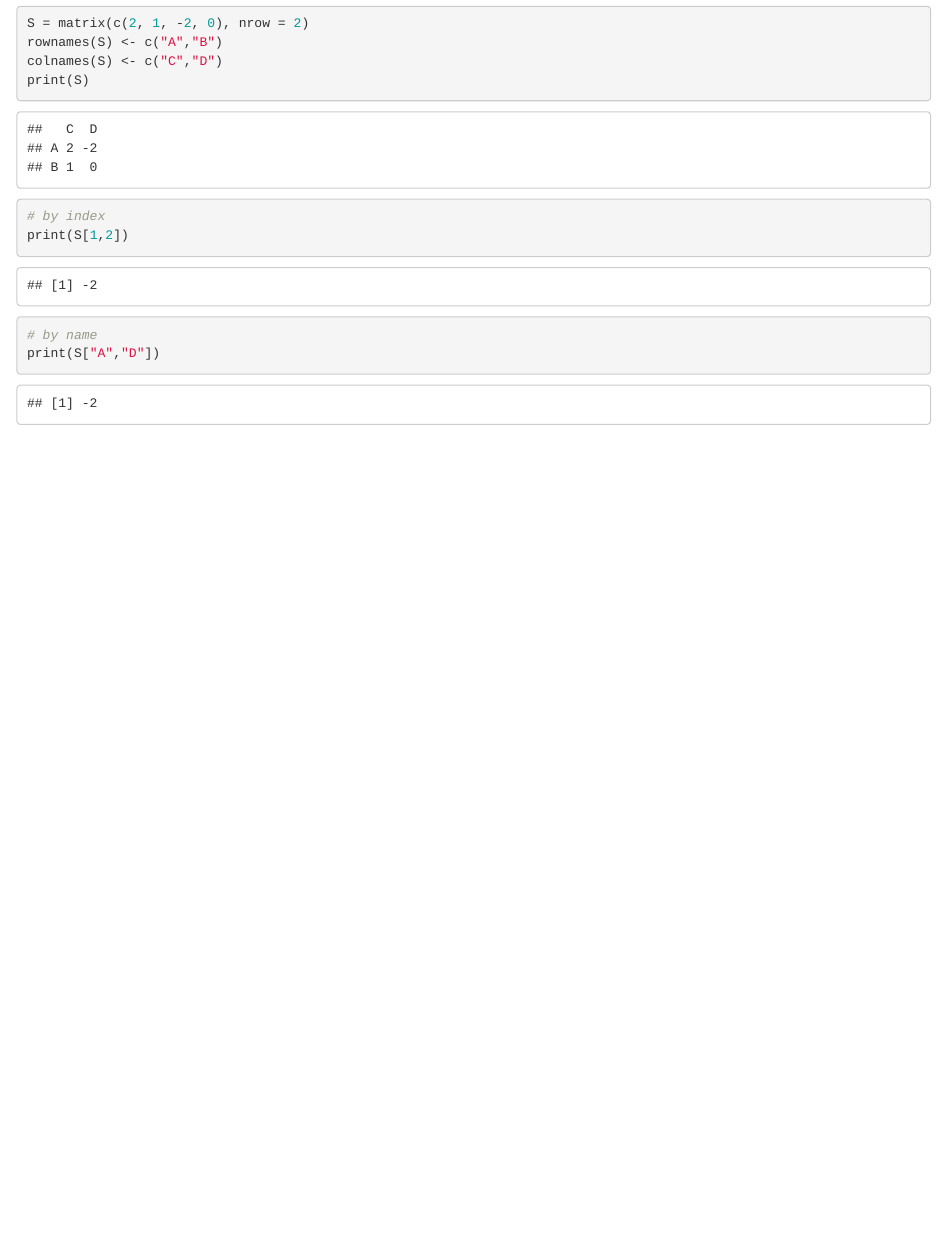
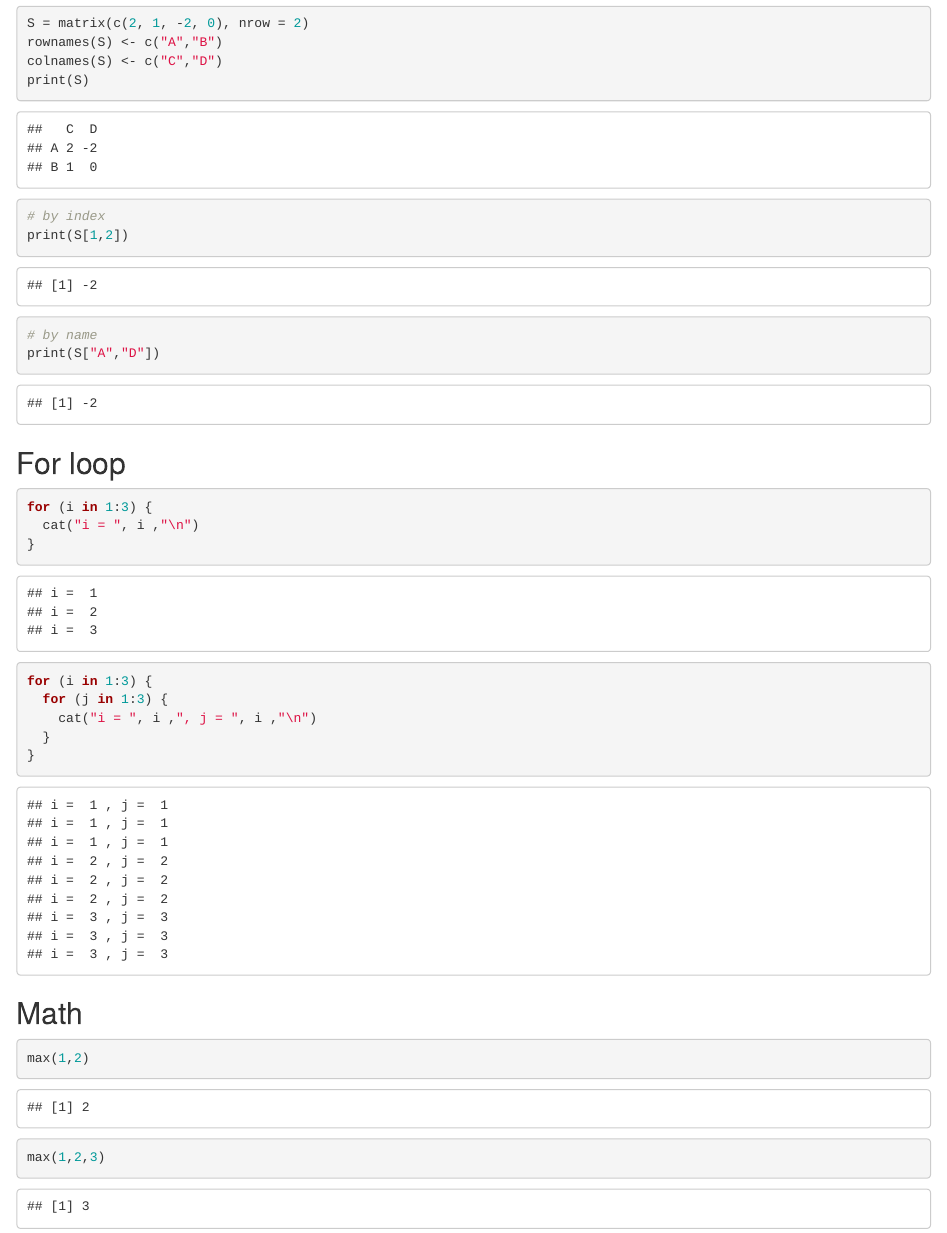
Before and after one commit to walterxie/BioSci700, an R Markdown document (RExamples.Rmd): the page in a window 1100 px wide, from 1350 px down. The pictures show the output file RExamples.html that the author committed with the source, opened offline.

Commit message:
add for loop example

````diff
--- a/RExamples.Rmd
+++ b/RExamples.Rmd
@@ -63,3 +63,25 @@ print(S[1,2])
 # by name
 print(S["A","D"])
 ```
+## For loop
+
+```{r}
+for (i in 1:3) {
+  cat("i = ", i ,"\n")
+}
+```
+
+```{r}
+for (i in 1:3) {
+  for (j in 1:3) {
+    cat("i = ", i ,", j = ", i ,"\n")
+  }
+}
+```
+
+## Math
+
+```{r}
+max(1,2)
+max(1,2,3)
+```
````
Also changed, not shown: RExamples.html.
